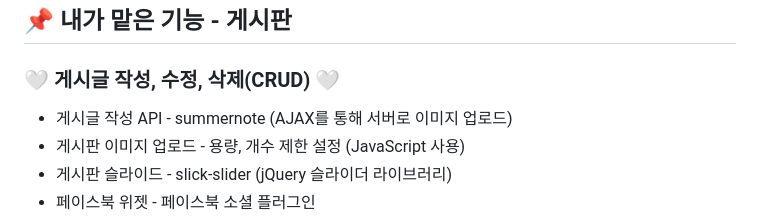
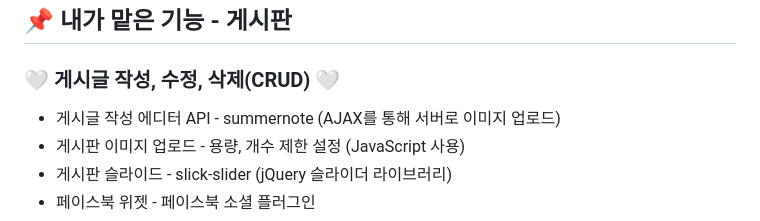
Before and after one commit to juuuo/Camp_With_Us, a Markdown page: README.md, the part around the change. Drawn GitHub-style.

```diff
--- a/README.md
+++ b/README.md
@@ -18,7 +18,7 @@
 
 ## :pushpin: 내가 맡은 기능 - 게시판
 ### :white_heart: 게시글 작성, 수정, 삭제(CRUD) :white_heart:
-  * 게시글 작성 API - summernote (AJAX를 통해 서버로 이미지 업로드)
+  * 게시글 작성 에디터 API - summernote (AJAX를 통해 서버로 이미지 업로드)
   * 게시판 이미지 업로드 - 용량, 개수 제한 설정 (JavaScript 사용)
   * 게시판 슬라이드 - slick-slider (jQuery 슬라이더 라이브러리)
   * 페이스북 위젯 - 페이스북 소셜 플러그인
```
